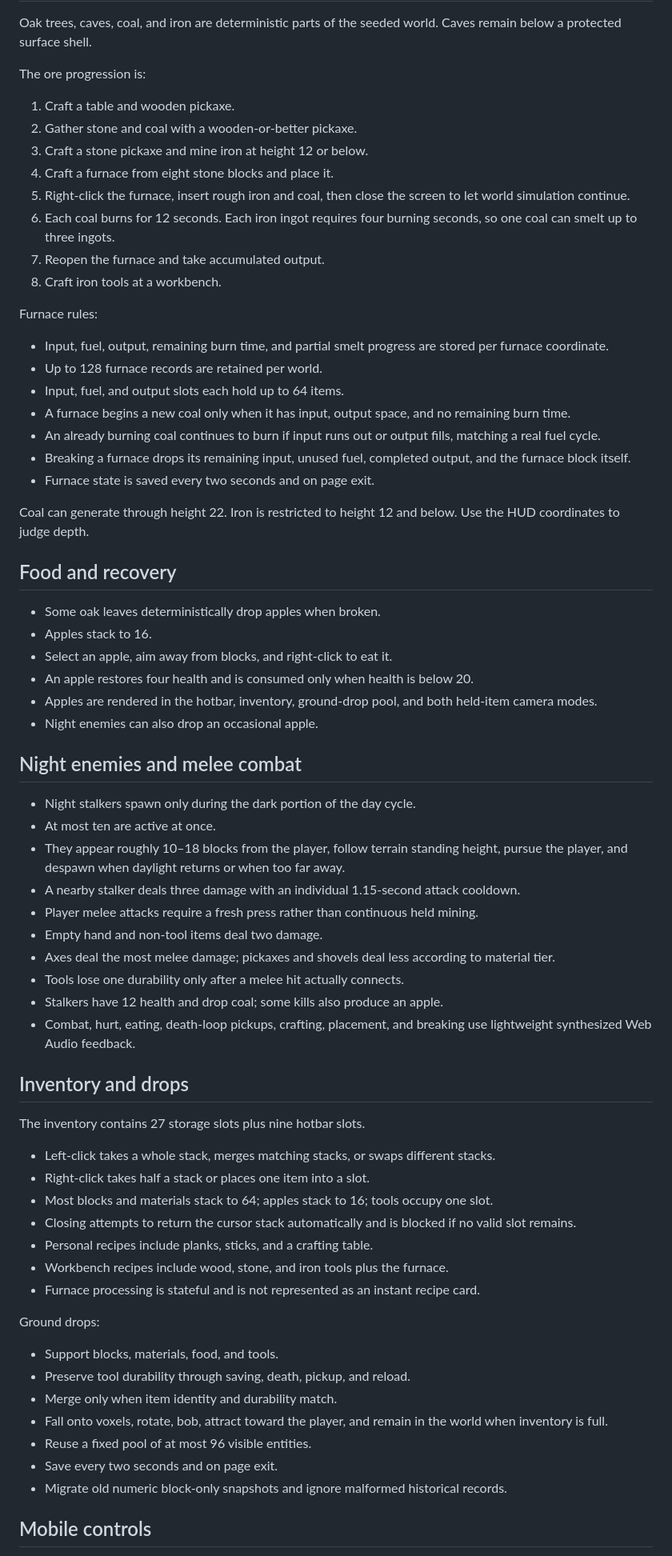
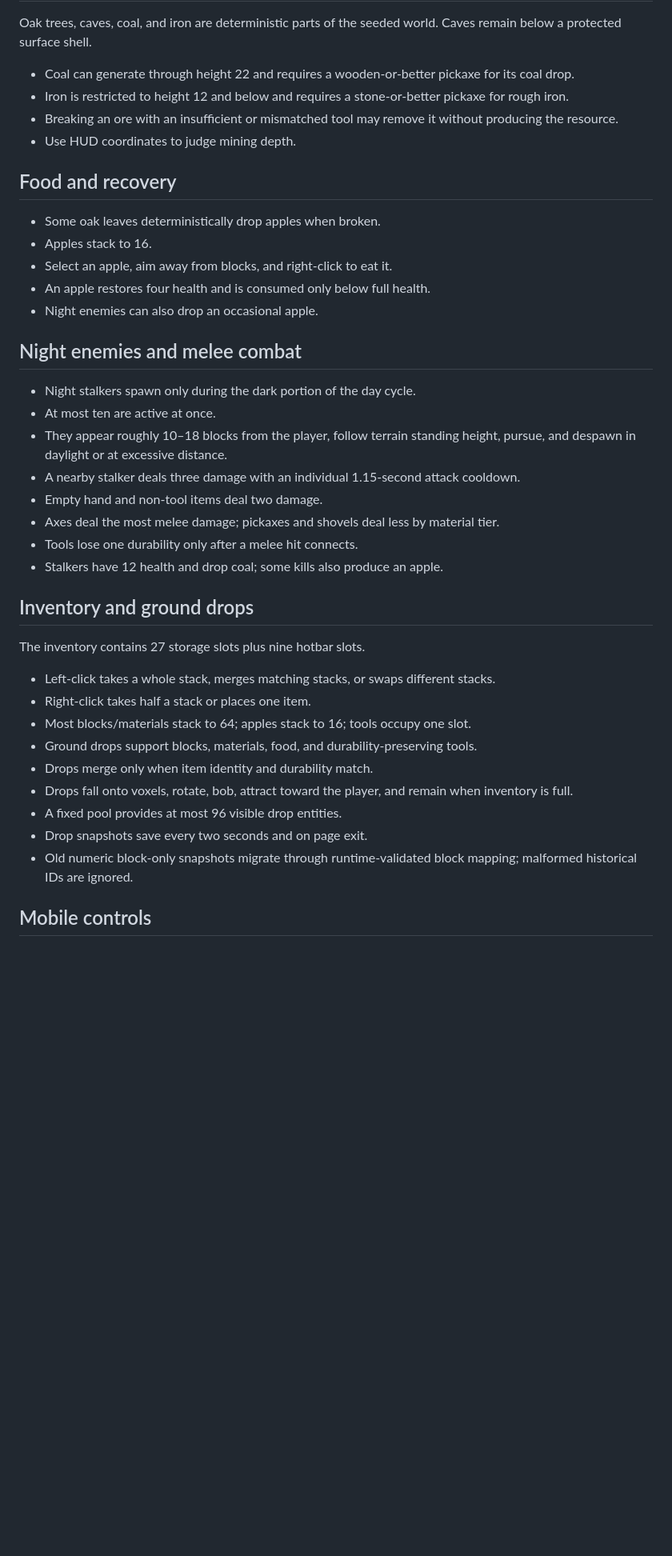
Before and after one commit to luckylca/LostinCubes, a Markdown page: docs/CONTROLS.md, the part around one of its changes. Shown at 80% size. Drawn GitHub-style; blank space fills up the shorter version.

```diff
--- a/docs/CONTROLS.md
+++ b/docs/CONTROLS.md
@@ -64,72 +137,43 @@ When an inventory, workbench, or furnace screen is open, movement, looking, mini
 
 Oak trees, caves, coal, and iron are deterministic parts of the seeded world. Caves remain below a protected surface shell.
 
-The ore progression is:
-
-1. Craft a table and wooden pickaxe.
-2. Gather stone and coal with a wooden-or-better pickaxe.
-3. Craft a stone pickaxe and mine iron at height 12 or below.
-4. Craft a furnace from eight stone blocks and place it.
-5. Right-click the furnace, insert rough iron and coal, then close the screen to let world simulation continue.
-6. Each coal burns for 12 seconds. Each iron ingot requires four burning seconds, so one coal can smelt up to three ingots.
-7. Reopen the furnace and take accumulated output.
-8. Craft iron tools at a workbench.
-
-Furnace rules:
-
-- Input, fuel, output, remaining burn time, and partial smelt progress are stored per furnace coordinate.
-- Up to 128 furnace records are retained per world.
-- Input, fuel, and output slots each hold up to 64 items.
-- A furnace begins a new coal only when it has input, output space, and no remaining burn time.
-- An already burning coal continues to burn if input runs out or output fills, matching a real fuel cycle.
-- Breaking a furnace drops its remaining input, unused fuel, completed output, and the furnace block itself.
-- Furnace state is saved every two seconds and on page exit.
-
-Coal can generate through height 22. Iron is restricted to height 12 and below. Use the HUD coordinates to judge depth.
+- Coal can generate through height 22 and requires a wooden-or-better pickaxe for its coal drop.
+- Iron is restricted to height 12 and below and requires a stone-or-better pickaxe for rough iron.
+- Breaking an ore with an insufficient or mismatched tool may remove it without producing the resource.
+- Use HUD coordinates to judge mining depth.
 
 ## Food and recovery
 
 - Some oak leaves deterministically drop apples when broken.
 - Apples stack to 16.
 - Select an apple, aim away from blocks, and right-click to eat it.
-- An apple restores four health and is consumed only when health is below 20.
-- Apples are rendered in the hotbar, inventory, ground-drop pool, and both held-item camera modes.
+- An apple restores four health and is consumed only below full health.
 - Night enemies can also drop an occasional apple.
 
 ## Night enemies and melee combat
 
 - Night stalkers spawn only during the dark portion of the day cycle.
 - At most ten are active at once.
-- They appear roughly 10–18 blocks from the player, follow terrain standing height, pursue the player, and despawn when daylight returns or when too far away.
+- They appear roughly 10–18 blocks from the player, follow terrain standing height, pursue, and despawn in daylight or at excessive distance.
 - A nearby stalker deals three damage with an individual 1.15-second attack cooldown.
-- Player melee attacks require a fresh press rather than continuous held mining.
 - Empty hand and non-tool items deal two damage.
-- Axes deal the most melee damage; pickaxes and shovels deal less according to material tier.
-- Tools lose one durability only after a melee hit actually connects.
+- Axes deal the most melee damage; pickaxes and shovels deal less by material tier.
+- Tools lose one durability only after a melee hit connects.
 - Stalkers have 12 health and drop coal; some kills also produce an apple.
-- Combat, hurt, eating, death-loop pickups, crafting, placement, and breaking use lightweight synthesized Web Audio feedback.
 
-## Inventory and drops
+## Inventory and ground drops
 
 The inventory contains 27 storage slots plus nine hotbar slots.
 
 - Left-click takes a whole stack, merges matching stacks, or swaps different stacks.
-- Right-click takes half a stack or places one item into a slot.
-- Most blocks and materials stack to 64; apples stack to 16; tools occupy one slot.
-- Closing attempts to return the cursor stack automatically and is blocked if no valid slot remains.
-- Personal recipes include planks, sticks, and a crafting table.
-- Workbench recipes include wood, stone, and iron tools plus the furnace.
-- Furnace processing is stateful and is not represented as an instant recipe card.
-
-Ground drops:
-
-- Support blocks, materials, food, and tools.
-- Preserve tool durability through saving, death, pickup, and reload.
-- Merge only when item identity and durability match.
-- Fall onto voxels, rotate, bob, attract toward the player, and remain in the world when inventory is full.
-- Reuse a fixed pool of at most 96 visible entities.
-- Save every two seconds and on page exit.
-- Migrate old numeric block-only snapshots and ignore malformed historical records.
+- Right-click takes half a stack or places one item.
+- Most blocks/materials stack to 64; apples stack to 16; tools occupy one slot.
+- Ground drops support blocks, materials, food, and durability-preserving tools.
+- Drops merge only when item identity and durability match.
+- Drops fall onto voxels, rotate, bob, attract toward the player, and remain when inventory is full.
+- A fixed pool provides at most 96 visible drop entities.
+- Drop snapshots save every two seconds and on page exit.
+- Old numeric block-only snapshots migrate through runtime-validated block mapping; malformed historical IDs are ignored.
 
 ## Mobile controls
 
```
Also changed, not shown: other parts of docs/CONTROLS.md (+98 -24 lines).
